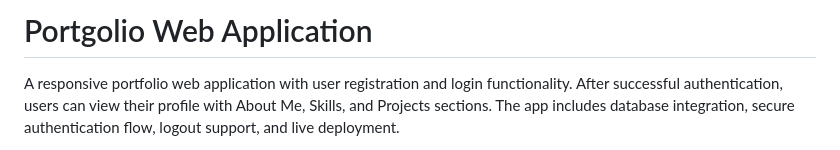
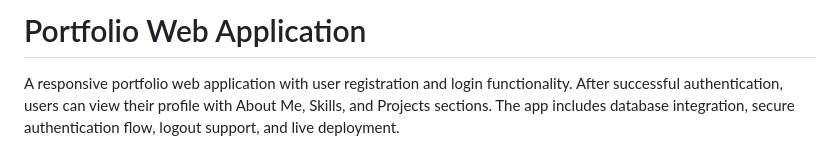
Before and after one commit to anushab-2512/Portfolio-web-app, a Markdown page: README.md, the part around the change. Drawn GitHub-style.

Commit message:
Fix typo in project title from 'Portgolio' to 'Portfolio'

```diff
--- a/README.md
+++ b/README.md
@@ -1,4 +1,4 @@
-# Portgolio Web Application
+# Portfolio Web Application
 A responsive portfolio web application with user registration and login functionality. After successful authentication, users can view their profile with About Me, Skills, and Projects sections. The app includes database integration, secure authentication flow, logout support, and live deployment.
 
 Built with **FastAPI**, **MongoDB**, and vanilla **HTML/CSS/JavaScript**.
```
